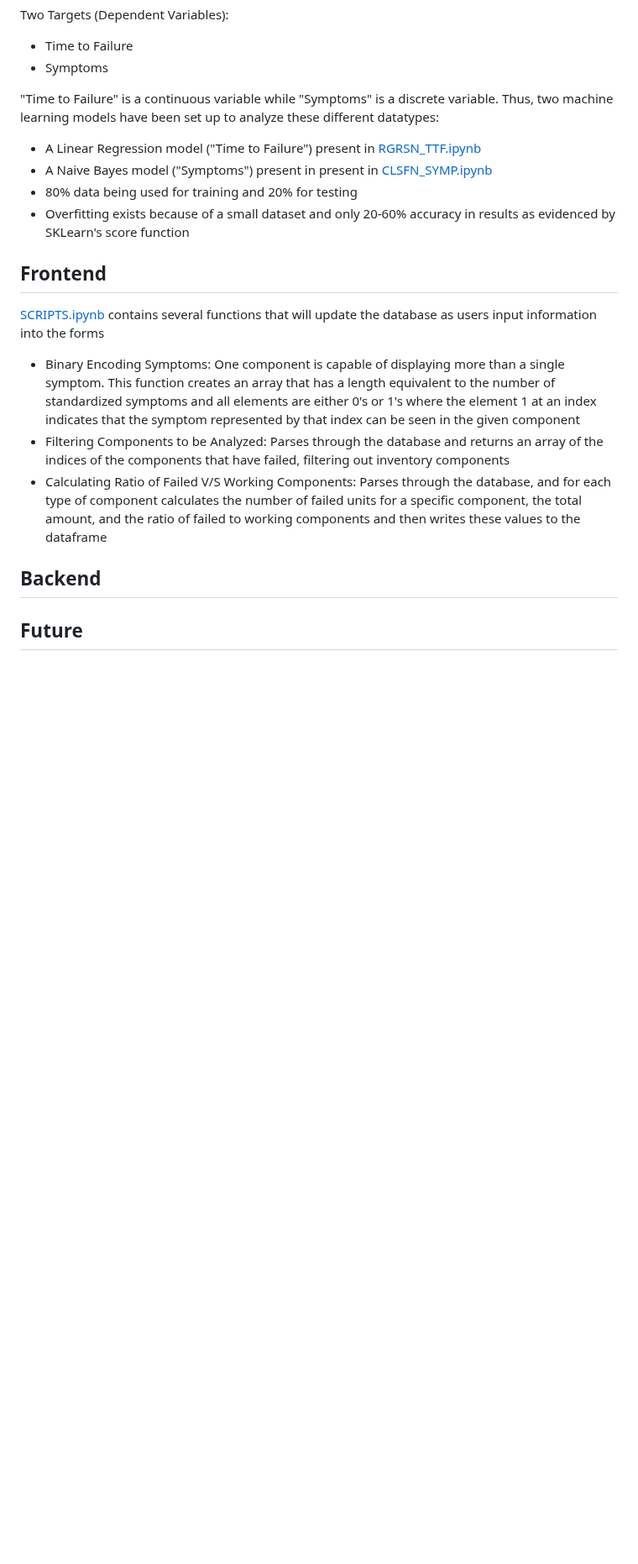
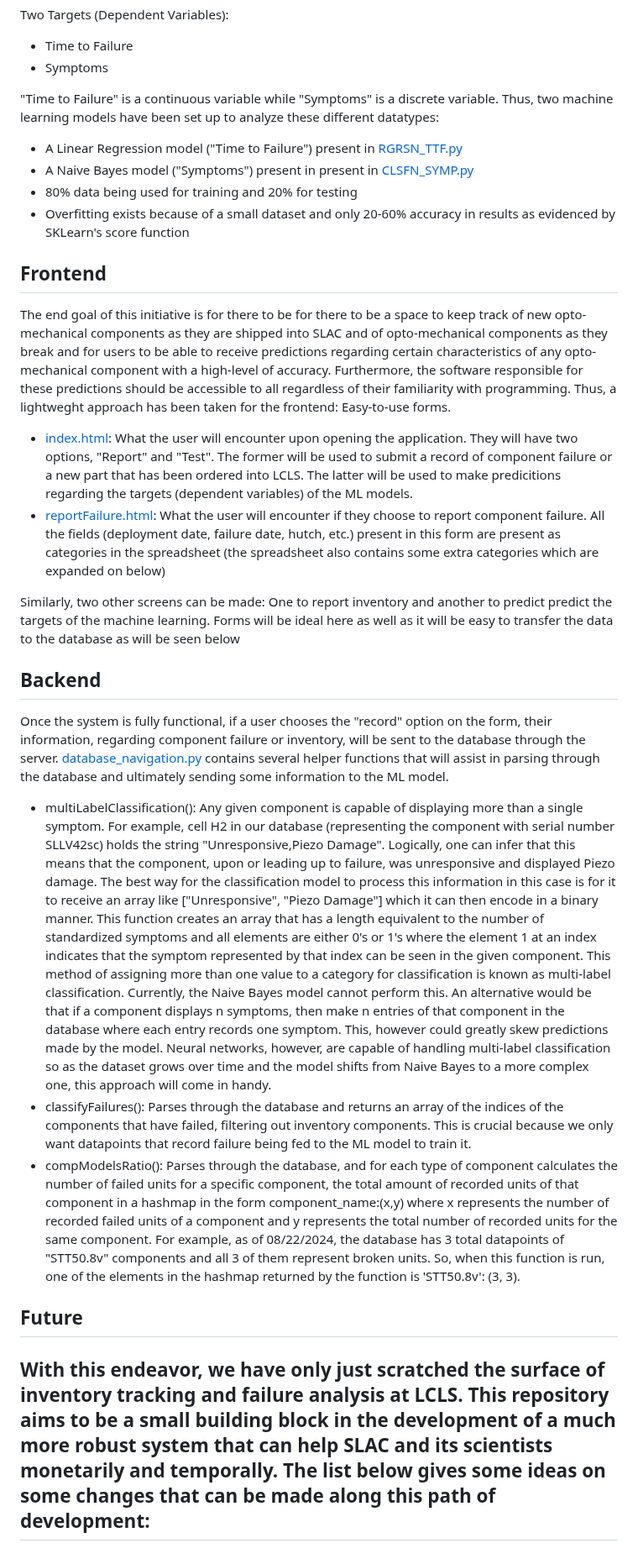
Before and after one commit to vikkrant/OptoMech_FailureMgmt-Inventory, a Markdown page: README.md, the part around one of its changes. Shown at 84% size. Rendered like a GitHub page; blank space fills up the shorter version.

```diff
--- a/README.md
+++ b/README.md
@@ -50,17 +50,24 @@ Two Targets (Dependent Variables):
 
 "Time to Failure" is a continuous variable while "Symptoms" is a discrete variable. Thus, two machine learning models have been set up to analyze these different datatypes:
 
-- A Linear Regression model ("Time to Failure") present in [RGRSN_TTF.ipynb](/RGRSN_TTF.ipynb)
-- A Naive Bayes model ("Symptoms") present in present in [CLSFN_SYMP.ipynb](/CLSFN.SYMP.ipynb)
+- A Linear Regression model ("Time to Failure") present in [RGRSN_TTF.py](/RGRSN_TTF.py)
+- A Naive Bayes model ("Symptoms") present in present in [CLSFN_SYMP.py](/CLSFN.SYMP.py)
 - 80% data being used for training and 20% for testing
 - Overfitting exists because of a small dataset and only 20-60% accuracy in results as evidenced by SKLearn's score function
 
 ## Frontend
-[SCRIPTS.ipynb](/SCRIPTS.ipynb) contains several functions that will update the database as users input information into the forms
-- Binary Encoding Symptoms: One component is capable of displaying more than a single symptom. This function creates an array that has a length equivalent to the number of standardized symptoms and all elements are either 0's or 1's where the element 1 at an index indicates that the symptom represented by that index can be seen in the given component
-- Filtering Components to be Analyzed: Parses through the database and returns an array of the indices of the components that have failed, filtering out inventory components
-- Calculating Ratio of Failed V/S Working Components: Parses through the database, and for each type of component calculates the number of failed units for a specific component, the total amount, and the ratio of failed to working components and then writes these values to the dataframe
+The end goal of this initiative is for there to be for there to be a space to keep track of new opto-mechanical components as they are shipped into SLAC and of opto-mechanical components as they break and for users to be able to receive predictions regarding certain characteristics of any opto-mechanical component with a high-level of accuracy. Furthermore, the software responsible for these predictions should be accessible to all regardless of their familiarity with programming. Thus, a lightweght approach has been taken for the frontend: Easy-to-use forms.
+- [index.html](/index.html): What the user will encounter upon opening the application. They will have two options, "Report" and "Test". The former will be used to submit a record of component failure or a new part that has been ordered into LCLS. The latter will be used to make predicitions regarding the targets (dependent variables) of the ML models.
+- [reportFailure.html](/reportFailure.html): What the user will encounter if they choose to report component failure. All the fields (deployment date, failure date, hutch, etc.) present in this form are present as categories in the spreadsheet (the spreadsheet also contains some extra categories which are expanded on below)
+
+Similarly, two other screens can be made: One to report inventory and another to predict predict the targets of the machine learning. Forms will be ideal here as well as it will be easy to transfer the data to the database as will be seen below
 
 ## Backend
+Once the system is fully functional, if a user chooses the "record" option on the form, their information, regarding component failure or inventory, will be sent to the database through the server. [database_navigation.py](/database_navigation.py) contains several helper functions that will assist in parsing through the database and ultimately sending some information to the ML model.
+- multiLabelClassification(): Any given component is capable of displaying more than a single symptom. For example, cell H2 in our database (representing the component with serial number SLLV42sc) holds the string "Unresponsive,Piezo Damage". Logically, one can infer that this means that the component, upon or leading up to failure, was unresponsive and displayed Piezo damage. The best way for the classification model to process this information in this case is for it to receive an array like ["Unresponsive", "Piezo Damage"] which it can then encode in a binary manner. This function creates an array that has a length equivalent to the number of standardized symptoms and all elements are either 0's or 1's where the element 1 at an index indicates that the symptom represented by that index can be seen in the given component. This method of assigning more than one value to a category for classification is known as multi-label classification. Currently, the Naive Bayes model cannot perform this. An alternative would be that if a component displays n symptoms, then make n entries of that component in the database where each entry records one symptom. This, however could greatly skew predictions made by the model. Neural networks, however, are capable of handling multi-label classification so as the dataset grows over time and the model shifts from Naive Bayes to a more complex one, this approach will come in handy.
+- classifyFailures(): Parses through the database and returns an array of the indices of the components that have failed, filtering out inventory components. This is crucial because we only want datapoints that record failure being fed to the ML model to train it.
+- compModelsRatio(): Parses through the database, and for each type of component calculates the number of failed units for a specific component, the total amount of recorded units of that component in a hashmap in the form component_name:(x,y) where x represents the number of recorded failed units of a component and y represents the total number of recorded units for the same component. For example, as of 08/22/2024, the database has 3 total datapoints of "STT50.8v" components and all 3 of them represent broken units. So, when this function is run, one of the elements in the hashmap returned by the function is 'STT50.8v': (3, 3).
 
 ## Future
+With this endeavor, we have only just scratched the surface of inventory tracking and failure analysis at LCLS. This repository aims to be a small building block in the development of a much more robust system that can help SLAC and its scientists monetarily and temporally. The list below gives some ideas on some changes that can be made along this path of development:
+-
```
Also changed, not shown: other parts of README.md (+1 -1 lines).
